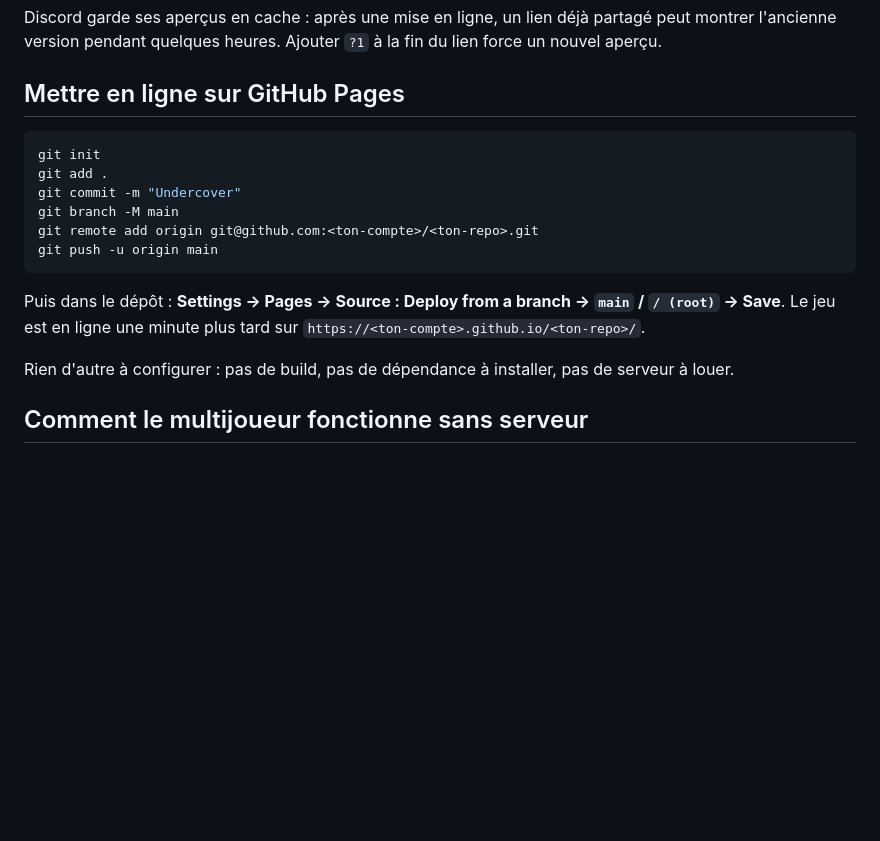
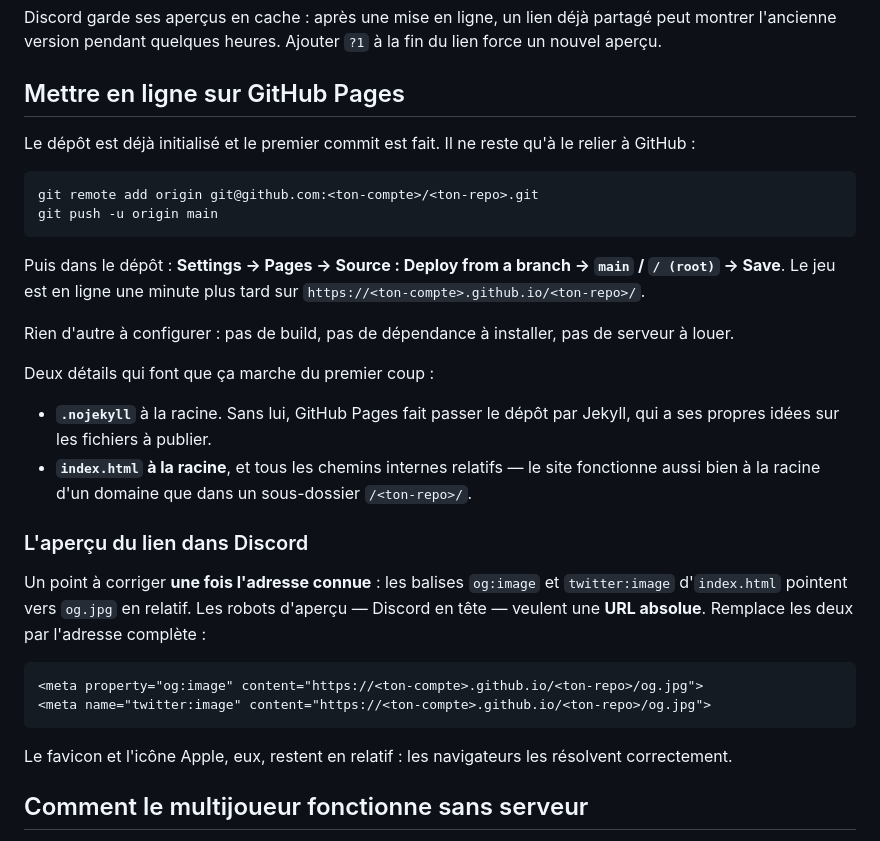
Before and after one commit to Halambic/undercover, a Markdown page: README.md, the part around the change. Rendered like a GitHub page; blank space fills up the shorter version.

Commit message:
README : instructions de mise en ligne à jour
Le dépôt est déjà initialisé, la section ne le refait plus. Ajoute ce qui
manquait : le rôle de .nojekyll, et surtout le fait que og:image doit devenir
une URL absolue pour que Discord affiche l'aperçu.

Co-Authored-By: Claude Opus 5 <noreply@anthropic.com>

````diff
--- a/README.md
+++ b/README.md
@@ -305,11 +305,10 @@ partagé peut montrer l'ancienne version pendant quelques heures. Ajouter
 
 ## Mettre en ligne sur GitHub Pages
 
+Le dépôt est déjà initialisé et le premier commit est fait. Il ne reste qu'à
+le relier à GitHub :
+
 ```bash
-git init
-git add .
-git commit -m "Undercover"
-git branch -M main
 git remote add origin git@github.com:<ton-compte>/<ton-repo>.git
 git push -u origin main
 ```
@@ -320,6 +319,29 @@ Puis dans le dépôt : **Settings → Pages → Source : Deploy from a branch
 
 Rien d'autre à configurer : pas de build, pas de dépendance à installer, pas de
 serveur à louer.
+
+Deux détails qui font que ça marche du premier coup :
+
+- **`.nojekyll`** à la racine. Sans lui, GitHub Pages fait passer le dépôt par
+  Jekyll, qui a ses propres idées sur les fichiers à publier.
+- **`index.html` à la racine**, et tous les chemins internes relatifs — le site
+  fonctionne aussi bien à la racine d'un domaine que dans un sous-dossier
+  `/<ton-repo>/`.
+
+### L'aperçu du lien dans Discord
+
+Un point à corriger **une fois l'adresse connue** : les balises `og:image` et
+`twitter:image` d'`index.html` pointent vers `og.jpg` en relatif. Les robots
+d'aperçu — Discord en tête — veulent une **URL absolue**. Remplace les deux par
+l'adresse complète :
+
+```html
+<meta property="og:image" content="https://<ton-compte>.github.io/<ton-repo>/og.jpg">
+<meta name="twitter:image" content="https://<ton-compte>.github.io/<ton-repo>/og.jpg">
+```
+
+Le favicon et l'icône Apple, eux, restent en relatif : les navigateurs les
+résolvent correctement.
 
 ## Comment le multijoueur fonctionne sans serveur
 
````
